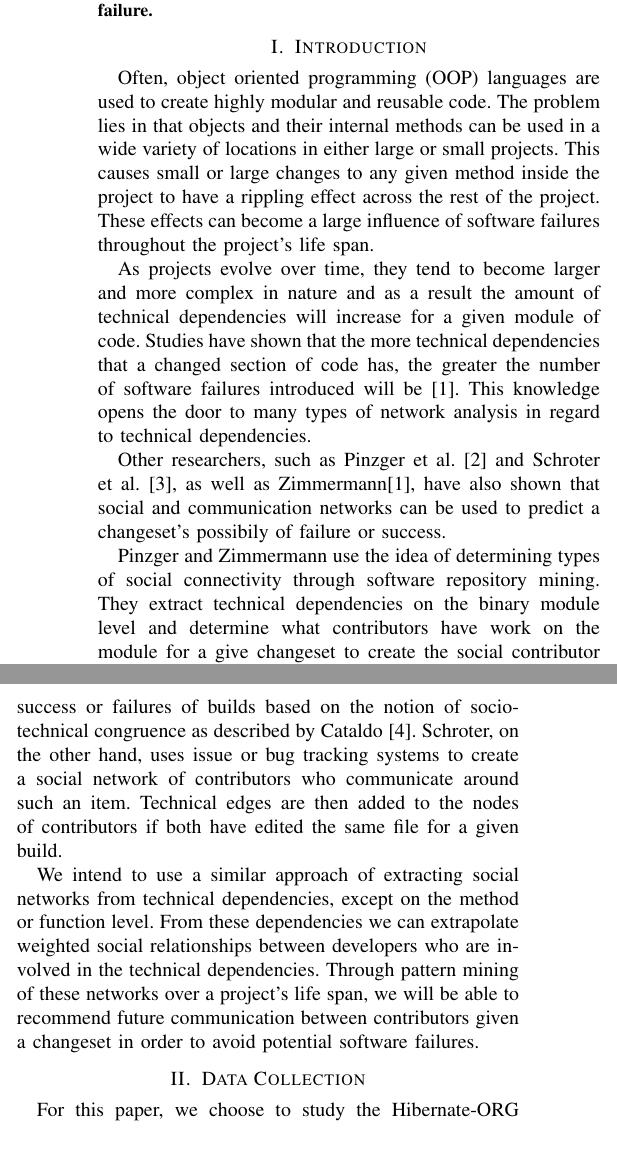
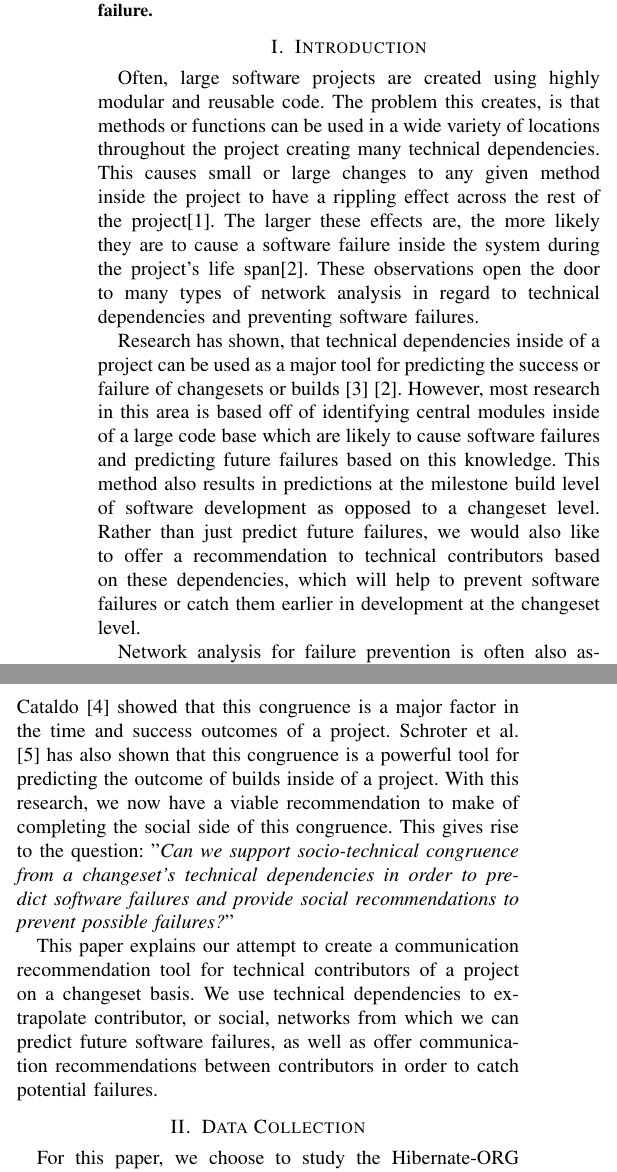
Before and after one commit to eggnet/Papers, a LaTeX paper (TechnicalNetworks/paper.tex): two parts of the columns of page 1 of 2, joined at a grey line, cut so that both start at the same text, the shorter picture padded with empty space. Compiled offline with pdfLaTeX.

Commit message:
Finished first rough draft of introduction. fixes #5

```diff
--- a/TechnicalNetworks/paper.tex
+++ b/TechnicalNetworks/paper.tex
@@ -53,37 +53,43 @@ to avoid a potential software failure.
 
 
 \section{Introduction}
-Often, object oriented programming (OOP) languages are used to create highly modular and
-reusable code. The problem lies in that objects and their internal methods can be used in a wide
-variety of locations in either large or small projects. This causes small or large changes to any
-given method inside the project to have a rippling effect across the rest of the project. These
-effects can become a large influence of software failures throughout the project's life span.
 
-As projects evolve over time, they tend to become larger and more complex in nature and as
-a result the amount of technical dependencies will increase for a given module of code.
-Studies have shown that the more technical dependencies that a changed section of code has,
-the greater the number of software failures introduced will be \cite{Zimmermann:2008:PDU}.
-This knowledge opens the door to many types of network analysis in regard to technical dependencies.
+% Setup the problem.
+Often, large software projects are created using highly modular and
+reusable code. The problem this creates, is that methods or functions can be used in a wide
+variety of locations throughout the project creating many technical dependencies.
+This causes small or large changes to any given method inside the project to have a rippling
+effect across the rest of the project\cite{Acharya:2011:PCI}. The larger these effects are,
+the more likely they are to cause a software failure inside the system during the project's
+life span\cite{Zimmermann:2008:PDU}. These observations open the door to many types
+of network analysis in regard to technical dependencies and preventing software failures.
 
-Other researchers, such as Pinzger et al. \cite{Pinzger:2008:DNP} and Schroter et al.
- \cite{Schroter:2010:PBO}, as well as Zimmermann\cite{Zimmermann:2008:PDU}, have also shown that
-social and communication networks can be used to predict a changeset's possibily of failure or
-success.
+% Explain technical network research that already exists
+Research has shown, that technical dependencies inside of a project can be used as a major
+tool for predicting the success or failure of changesets or builds \cite{Pinzger:2008:DNP}
+\cite{Zimmermann:2008:PDU}. However, most research in this area is based off of identifying
+central modules inside of a large code base which are likely to cause software failures and
+predicting future failures based on this knowledge. This method also results in predictions
+at the milestone build level of software development as opposed to a changeset level.
+Rather than just predict future failures, we would also like to offer a recommendation to
+technical contributors based on these dependencies, which will help to prevent software failures
+or catch them earlier in development at the changeset level.
 
-Pinzger and Zimmermann use the idea of determining types of social connectivity through
-software repository mining. They extract technical dependencies on the binary module level and
-determine what contributors have work on the module for a give changeset to create the social
-contributor networks. From these networks they are able to predict the success or failures of
-builds based on the notion of socio-technical congruence as described by Cataldo \cite{Cataldo:2006:ICR}.
-Schroter, on the other hand, uses issue or bug tracking systems to create a social network of
-contributors who communicate around such an item. Technical edges are then added to the
-nodes of contributors if both have edited the same file for a given build.
+% Introduce the idea of socio-technical congruence
+Network analysis for failure prevention is often also associated with socio-technical congruence
+inside of a project. Cataldo \cite{Cataldo:2006:ICR} showed that this congruence is a major factor in the time
+and success outcomes of a project. Schroter et al. \cite{Schroter:2010:PBO}
+has also shown that this congruence is a powerful tool for predicting the outcome of builds
+inside of a project. With this research, we now have a viable recommendation to make of completing
+the social side of this congruence. This gives rise to the question: "\textit{Can we support socio-technical
+congruence from a changeset's technical dependencies in order to predict software failures and
+provide social recommendations to prevent possible failures?}"
 
-We intend to use a similar approach of extracting social networks from technical dependencies,
-except on the method or function level. From these dependencies we can extrapolate weighted
-social relationships between developers who are involved in the technical dependencies. Through
-pattern mining of these networks over a project's life span, we will be able to recommend future
-communication between contributors given a changeset in order to avoid potential software
+% Explain our brief intended approach
+This paper explains our attempt to create a communication recommendation tool for technical
+contributors of a project on a changeset basis. We use technical dependencies to extrapolate
+contributor, or social, networks from which we can predict future software failures, as well as
+offer communication recommendations between contributors in order to catch potential
 failures.
 
 
```
Also changed, not shown: TechnicalNetworks/paper.bib (+18 -0 lines), TechnicalNetworks/paper.bbl (deleted), TechnicalNetworks/paper.tex (3 more changed lines), 3 other files.
